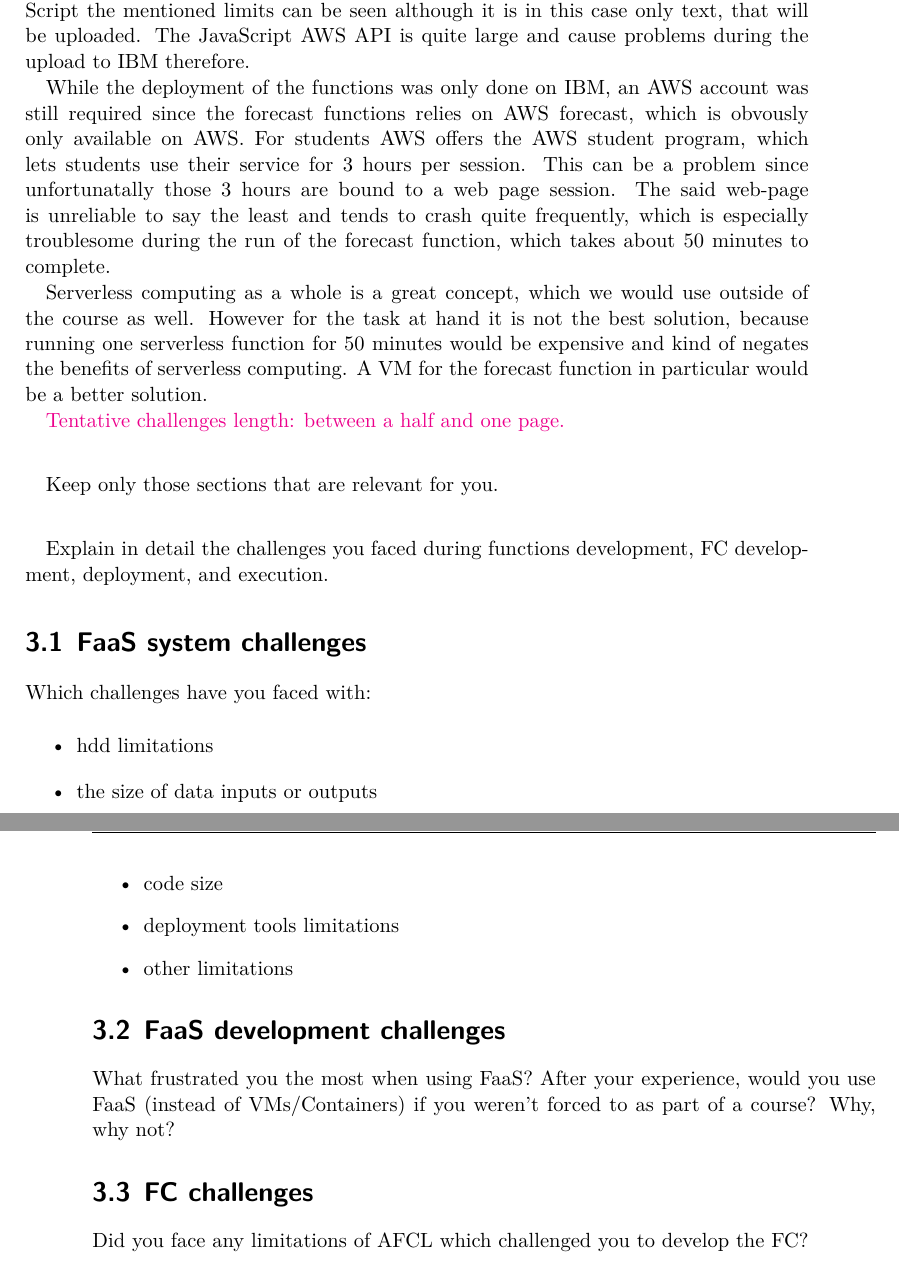
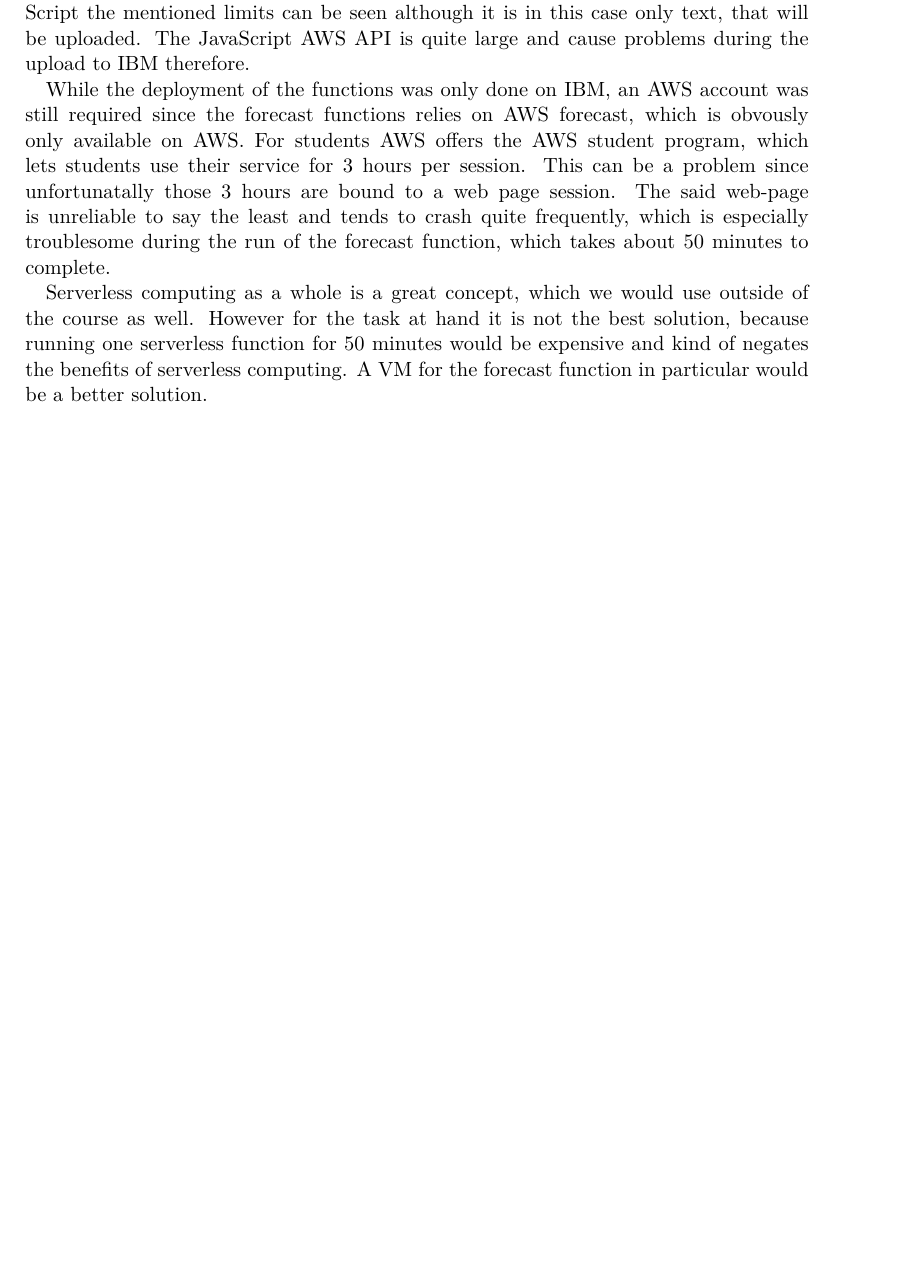
Before and after one commit to reitermarkus/distributed-apps, a LaTeX thesis (project/tex/report.tex, which reads project/tex/report/challenges.tex): two parts of pages 15 and 16 of 20 before the commit and part of page 15 of 19 after it, the two joined at a grey line, cut so that both start at the same text, the shorter picture padded with empty space. Compiled offline with XeLaTeX.

Commit message:
Remove boilerplate from challenges section.

```diff
--- a/project/tex/report/challenges.tex
+++ b/project/tex/report/challenges.tex
@@ -23,50 +23,3 @@ of the course as well. However for the task at hand it is not the best solution,
 because running one serverless function for 50 minutes would be expensive and
 kind of negates the benefits of serverless computing. A VM for the forecast function
 in particular would be a better solution.
-
-
-
-\textcolor{magenta}{Tentative challenges length: between a half and one page.}
-
-\vspace{20 pt}
-
-Keep only those sections that are relevant for you.
-
-\vspace{20 pt}
-
-Explain in detail the challenges you faced during functions development, FC development, deployment, and execution.
-
-
-%
-%
-%
-\section{FaaS system challenges}
-
-Which challenges have you faced with:
-
-\begin{itemize}
-    \item hdd limitations
-    \item the size of data inputs or outputs
-    \item code size
-    \item deployment tools limitations
-    \item other limitations
-\end{itemize}
-
-
-
-%
-%
-%
-\section{FaaS development challenges}
-
-What frustrated you the most when using FaaS?
-After your experience, would you use FaaS (instead of VMs/Containers) if you weren't forced to as part of a course? Why, why not?
-
-
-
-%
-%
-%
-\section{FC challenges}
-
-Did you face any limitations of AFCL which challenged you to develop the FC?
```
